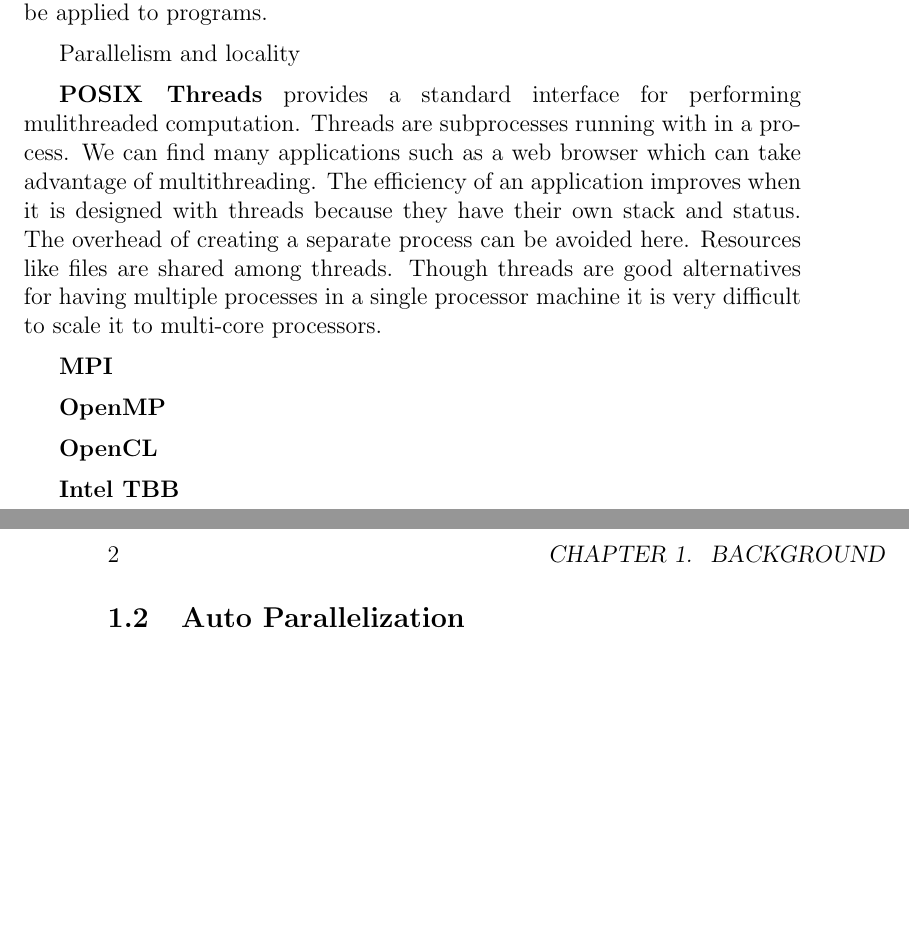
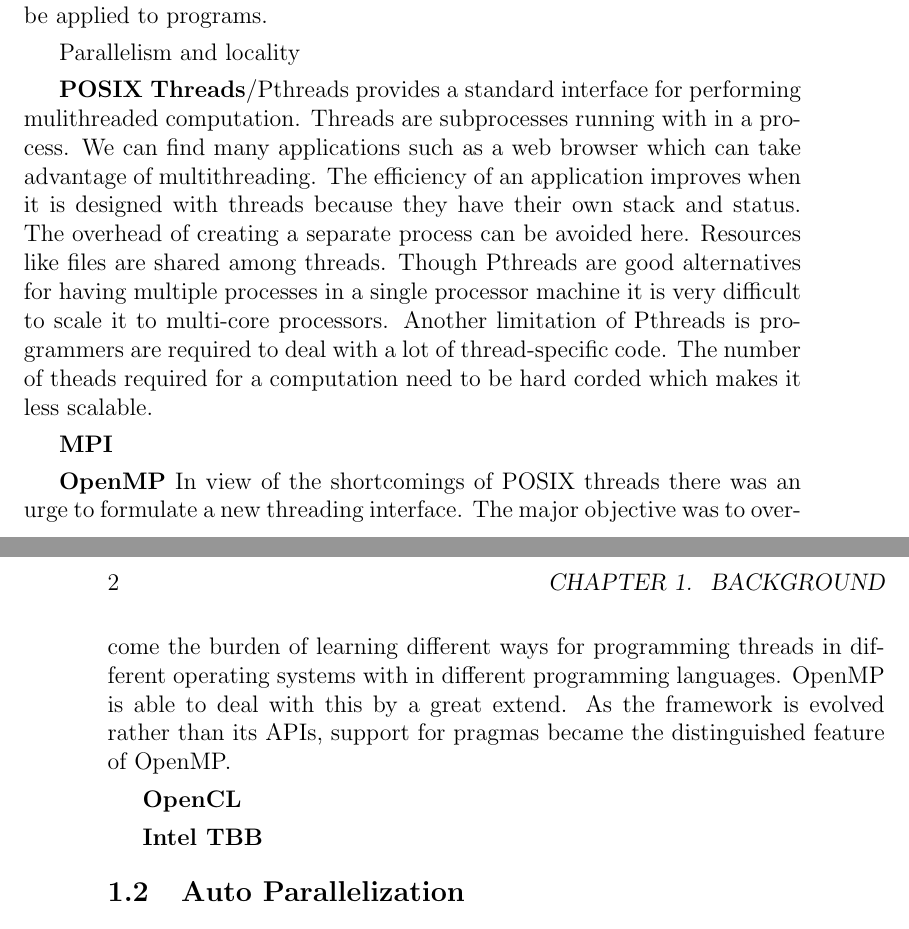
Before and after one commit to raghesh/OpenMP-Code-Generation-In-Polly, a LaTeX thesis (thesis/chapter1_background.tex): two parts of pages 1 and 2 of 3, joined at a grey line, cut so that both start at the same text, the shorter picture padded with empty space. Compiled offline with pdfLaTeX.

Commit message:
Chapter 1 updated

```diff
--- a/thesis/chapter1_background.tex
+++ b/thesis/chapter1_background.tex
@@ -34,18 +34,25 @@
 
 Parallelism and locality
 
-\textbf{POSIX Threads} provides a standard interface for performing mulithreaded computation.
+\textbf{POSIX Threads}/Pthreads provides a standard interface for performing mulithreaded computation.
 Threads are subprocesses running with in a process.
 We can find many applications such as a web browser which can take advantage of multithreading.
 The efficiency of an application improves when it is designed with threads because they have their
 own stack and status. The overhead of creating a separate process can be avoided here.
-Resources like files are shared among threads. Though threads are good alternatives for
+Resources like files are shared among threads. Though Pthreads are good alternatives for
 having multiple processes in a single processor machine it is very difficult to scale
-it to multi-core processors.
+it to multi-core processors. Another limitation of Pthreads is programmers are required to
+deal with a lot of thread-specific code. The number of theads required for a computation
+need to be hard corded which makes it less scalable.
 
 \textbf{MPI}
 
 \textbf{OpenMP}
+In view of the shortcomings of POSIX threads there was an urge to formulate a new threading
+interface. The major objective was to overcome the burden of learning different ways for programming threads in different
+operating systems with in different programming languages. OpenMP is able to deal with this
+by a great extend. As the framework is evolved rather than its APIs, support for pragmas became the distinguished
+feature of OpenMP.
 
 \textbf{OpenCL}
 
```
